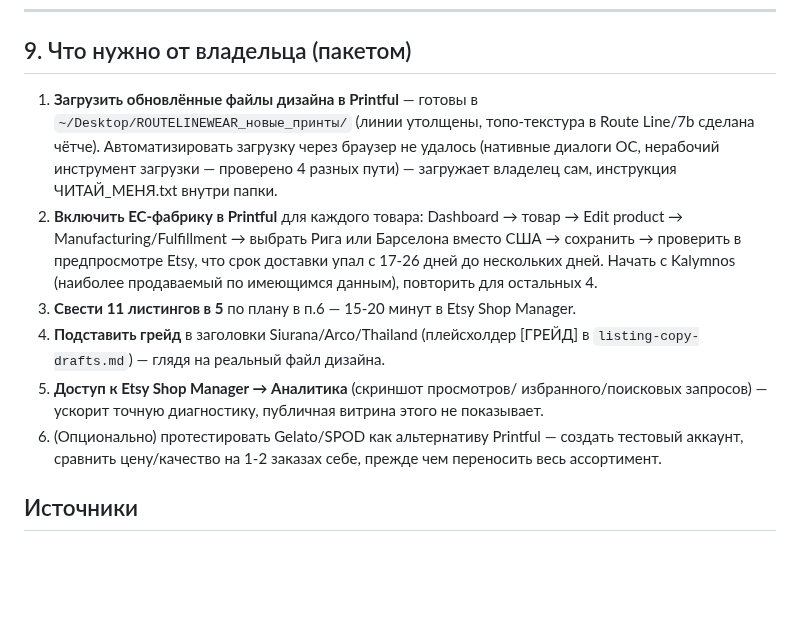
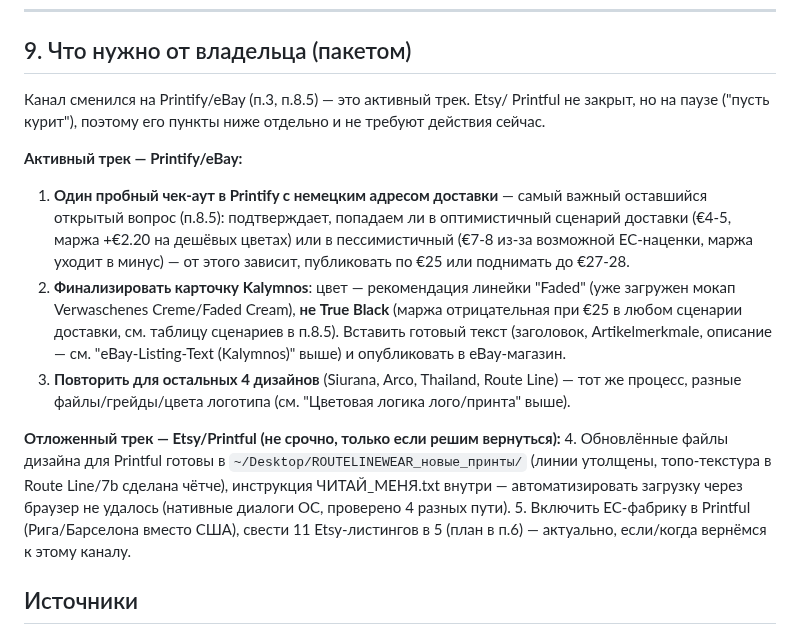
Before and after one commit to kostinrus36-debug/business-agent, a Markdown page: cases/gewerbe-trading/audit.md, the part around the change. GitHub-like rendering; blank space fills up the shorter version.

Commit message:
Case 1: rewrite owner-action list in place for the Printify/eBay pivot
Section 9 still described the paused Printful/Etsy plan. Replaced with
the actual next steps on the active Printify/eBay track (live shipping
checkout, finalize Kalymnos card, repeat for remaining 4 designs), kept
the Printful/Etsy items as a clearly-labeled deferred track instead of
deleting real prep work.

Co-Authored-By: Claude Sonnet 5 <noreply@anthropic.com>
Claude-Session: https://claude.ai/code/session_01Mu2vCntX4hfAfRgTeLNzUu

```diff
--- a/cases/gewerbe-trading/audit.md
+++ b/cases/gewerbe-trading/audit.md
@@ -399,27 +399,35 @@ Fragen zu Größe/Farbe gerne vor dem Kauf per Nachricht.
 
 ## 9. Что нужно от владельца (пакетом)
 
-1. **Загрузить обновлённые файлы дизайна в Printful** — готовы в
+Канал сменился на Printify/eBay (п.3, п.8.5) — это активный трек. Etsy/
+Printful не закрыт, но на паузе ("пусть курит"), поэтому его пункты ниже
+отдельно и не требуют действия сейчас.
+
+**Активный трек — Printify/eBay:**
+1. **Один пробный чек-аут в Printify с немецким адресом доставки** — самый
+   важный оставшийся открытый вопрос (п.8.5): подтверждает, попадаем ли в
+   оптимистичный сценарий доставки (€4-5, маржа +€2.20 на дешёвых цветах)
+   или в пессимистичный (€7-8 из-за возможной ЕС-наценки, маржа уходит в
+   минус) — от этого зависит, публиковать по €25 или поднимать до €27-28.
+2. **Финализировать карточку Kalymnos**: цвет — рекомендация линейки
+   "Faded" (уже загружен мокап Verwaschenes Creme/Faded Cream), **не
+   True Black** (маржа отрицательная при €25 в любом сценарии доставки,
+   см. таблицу сценариев в п.8.5). Вставить готовый текст (заголовок,
+   Artikelmerkmale, описание — см. "eBay-Listing-Text (Kalymnos)" выше) и
+   опубликовать в eBay-магазин.
+3. **Повторить для остальных 4 дизайнов** (Siurana, Arco, Thailand, Route
+   Line) — тот же процесс, разные файлы/грейды/цвета логотипа (см.
+   "Цветовая логика лого/принта" выше).
+
+**Отложенный трек — Etsy/Printful (не срочно, только если решим вернуться):**
+4. Обновлённые файлы дизайна для Printful готовы в
    `~/Desktop/ROUTELINEWEAR_новые_принты/` (линии утолщены, топо-текстура
-   в Route Line/7b сделана чётче). Автоматизировать загрузку через браузер
-   не удалось (нативные диалоги ОС, нерабочий инструмент загрузки —
-   проверено 4 разных пути) — загружает владелец сам, инструкция
-   ЧИТАЙ_МЕНЯ.txt внутри папки.
-2. **Включить ЕС-фабрику в Printful** для каждого товара: Dashboard →
-   товар → Edit product → Manufacturing/Fulfillment → выбрать Рига или
-   Барселона вместо США → сохранить → проверить в предпросмотре Etsy, что
-   срок доставки упал с 17-26 дней до нескольких дней. Начать с Kalymnos
-   (наиболее продаваемый по имеющимся данным), повторить для остальных 4.
-3. **Свести 11 листингов в 5** по плану в п.6 — 15-20 минут в Etsy Shop
-   Manager.
-4. **Подставить грейд** в заголовки Siurana/Arco/Thailand (плейсхолдер
-   [ГРЕЙД] в `listing-copy-drafts.md`) — глядя на реальный файл дизайна.
-5. **Доступ к Etsy Shop Manager → Аналитика** (скриншот просмотров/
-   избранного/поисковых запросов) — ускорит точную диагностику, публичная
-   витрина этого не показывает.
-6. (Опционально) протестировать Gelato/SPOD как альтернативу Printful —
-   создать тестовый аккаунт, сравнить цену/качество на 1-2 заказах себе,
-   прежде чем переносить весь ассортимент.
+   в Route Line/7b сделана чётче), инструкция ЧИТАЙ_МЕНЯ.txt внутри —
+   автоматизировать загрузку через браузер не удалось (нативные диалоги
+   ОС, проверено 4 разных пути).
+5. Включить ЕС-фабрику в Printful (Рига/Барселона вместо США), свести 11
+   Etsy-листингов в 5 (план в п.6) — актуально, если/когда вернёмся к
+   этому каналу.
 
 ## Источники
 - cjdropshipping.com/customPackaging, cjdropshipping.com/printonDemand/home
```
